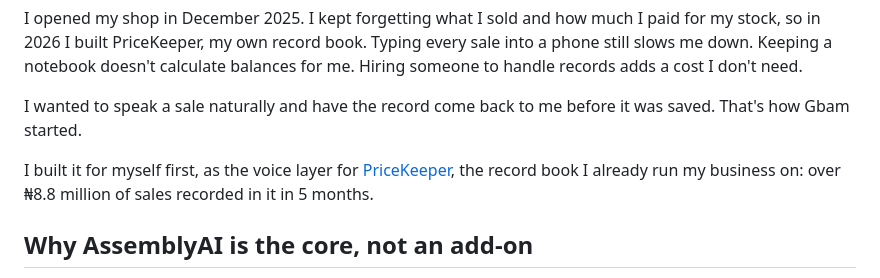
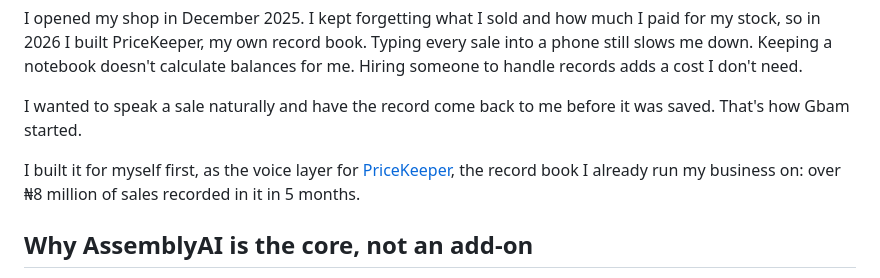
Before and after one commit to Sireadell/gbam, a Markdown page: README.md, the part around the change. GitHub-like rendering.

Commit message:
README: say over 8 million naira, matching the PriceKeeper totals
Co-Authored-By: Claude Sonnet 5.5 <noreply@anthropic.com>

```diff
--- a/README.md
+++ b/README.md
@@ -55,7 +55,7 @@ I opened my shop in December 2025. I kept forgetting what I sold and how much I
 
 I wanted to speak a sale naturally and have the record come back to me before it was saved. That's how Gbam started.
 
-I built it for myself first, as the voice layer for [PriceKeeper](#about-pricekeeper), the record book I already run my business on: over ₦8.8 million of sales recorded in it in 5 months.
+I built it for myself first, as the voice layer for [PriceKeeper](#about-pricekeeper), the record book I already run my business on: over ₦8 million of sales recorded in it in 5 months.
 
 ## Why AssemblyAI is the core, not an add-on
 
```
